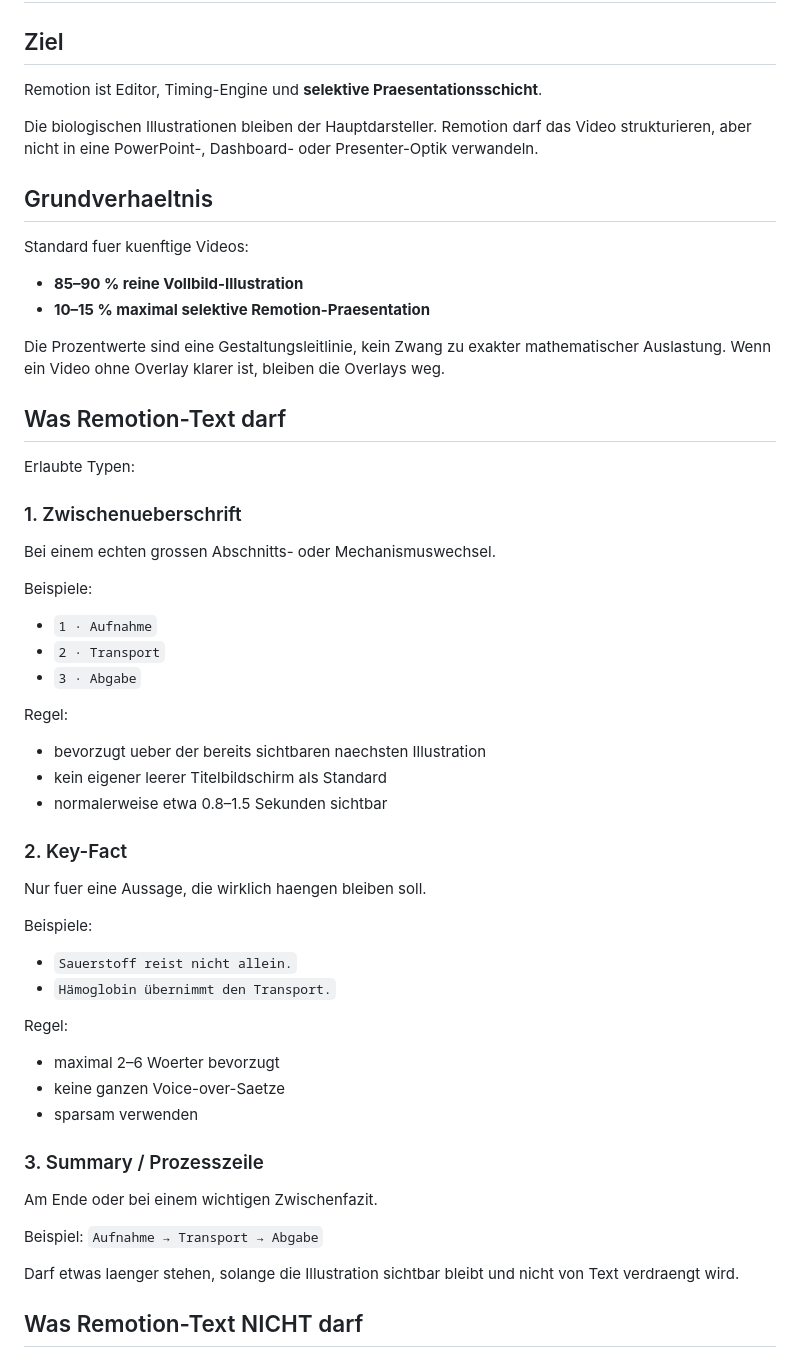
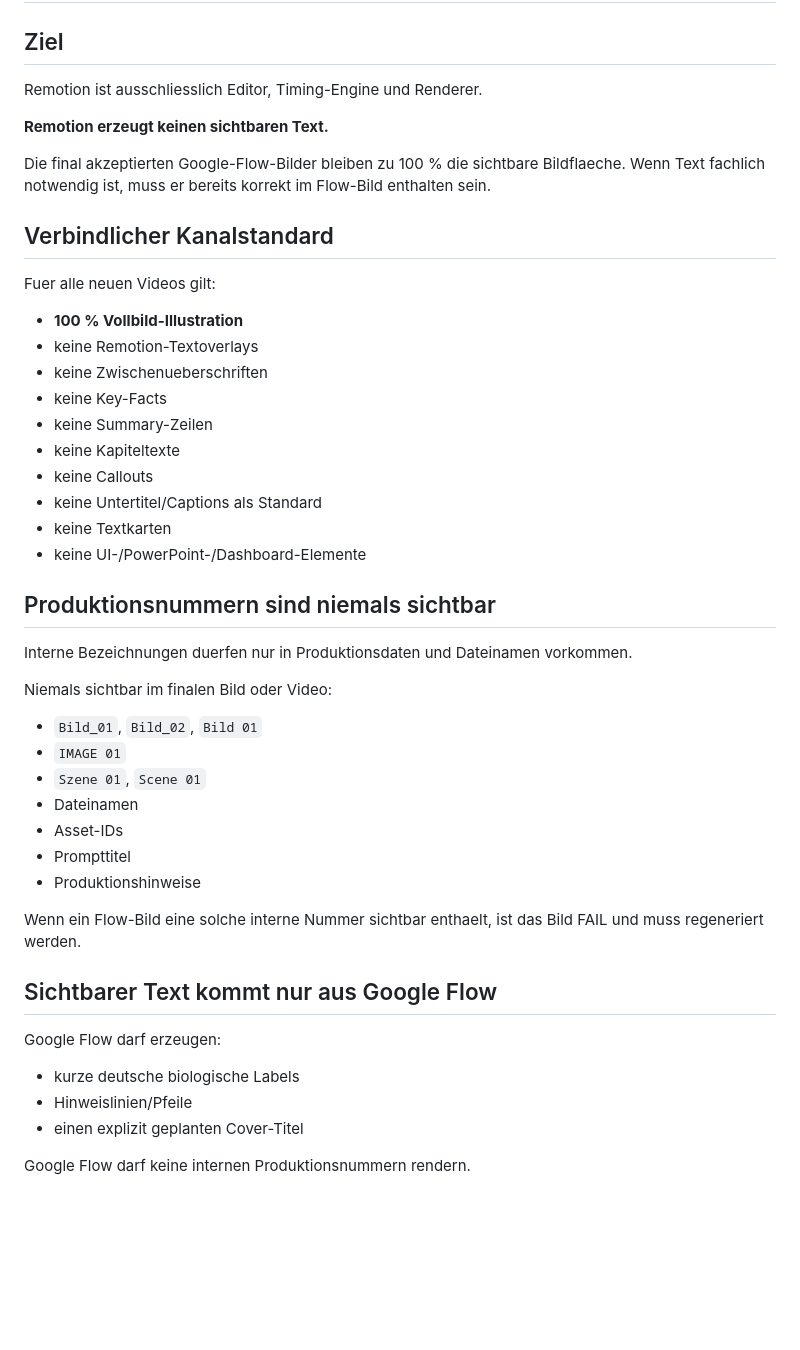
Before and after one commit to memetreza34-ux/Object-talk, a Markdown page: engine/PRESENTATION-OVERLAY-SYSTEM.md, the part around one of its changes. Drawn GitHub-style; blank space fills up the shorter version.

Commit message:
Make Remotion text-free and image-only

```diff
--- a/engine/PRESENTATION-OVERLAY-SYSTEM.md
+++ b/engine/PRESENTATION-OVERLAY-SYSTEM.md
@@ -2,54 +2,47 @@
 
 ## Ziel
 
-Remotion ist Editor, Timing-Engine und **selektive Praesentationsschicht**.
+Remotion ist ausschliesslich Editor, Timing-Engine und Renderer.
 
-Die biologischen Illustrationen bleiben der Hauptdarsteller. Remotion darf das Video strukturieren, aber nicht in eine PowerPoint-, Dashboard- oder Presenter-Optik verwandeln.
+**Remotion erzeugt keinen sichtbaren Text.**
 
-## Grundverhaeltnis
+Die final akzeptierten Google-Flow-Bilder bleiben zu 100 % die sichtbare Bildflaeche. Wenn Text fachlich notwendig ist, muss er bereits korrekt im Flow-Bild enthalten sein.
 
-Standard fuer kuenftige Videos:
-- **85–90 % reine Vollbild-Illustration**
-- **10–15 % maximal selektive Remotion-Praesentation**
+## Verbindlicher Kanalstandard
 
-Die Prozentwerte sind eine Gestaltungsleitlinie, kein Zwang zu exakter mathematischer Auslastung. Wenn ein Video ohne Overlay klarer ist, bleiben die Overlays weg.
+Fuer alle neuen Videos gilt:
+- **100 % Vollbild-Illustration**
+- keine Remotion-Textoverlays
+- keine Zwischenueberschriften
+- keine Key-Facts
+- keine Summary-Zeilen
+- keine Kapiteltexte
+- keine Callouts
+- keine Untertitel/Captions als Standard
+- keine Textkarten
+- keine UI-/PowerPoint-/Dashboard-Elemente
 
-## Was Remotion-Text darf
+## Produktionsnummern sind niemals sichtbar
 
-Erlaubte Typen:
+Interne Bezeichnungen duerfen nur in Produktionsdaten und Dateinamen vorkommen.
 
-### 1. Zwischenueberschrift
-Bei einem echten grossen Abschnitts- oder Mechanismuswechsel.
+Niemals sichtbar im finalen Bild oder Video:
+- `Bild_01`, `Bild_02`, `Bild 01`
+- `IMAGE 01`
+- `Szene 01`, `Scene 01`
+- Dateinamen
+- Asset-IDs
+- Prompttitel
+- Produktionshinweise
 
-Beispiele:
-- `1 · Aufnahme`
-- `2 · Transport`
-- `3 · Abgabe`
+Wenn ein Flow-Bild eine solche interne Nummer sichtbar enthaelt, ist das Bild FAIL und muss regeneriert werden.
 
-Regel:
-- bevorzugt ueber der bereits sichtbaren naechsten Illustration
-- kein eigener leerer Titelbildschirm als Standard
-- normalerweise etwa 0.8–1.5 Sekunden sichtbar
+## Sichtbarer Text kommt nur aus Google Flow
 
-### 2. Key-Fact
-Nur fuer eine Aussage, die wirklich haengen bleiben soll.
+Google Flow darf erzeugen:
+- kurze deutsche biologische Labels
+- Hinweislinien/Pfeile
+- einen explizit geplanten Cover-Titel
 
-Beispiele:
-- `Sauerstoff reist nicht allein.`
-- `Hämoglobin übernimmt den Transport.`
+Google Flow darf keine internen Produktionsnummern rendern.
 
-Regel:
-- maximal 2–6 Woerter bevorzugt
-- keine ganzen Voice-over-Saetze
-- sparsam verwenden
-
-### 3. Summary / Prozesszeile
-Am Ende oder bei einem wichtigen Zwischenfazit.
-
-Beispiel:
-`Aufnahme → Transport → Abgabe`
-
-Darf etwas laenger stehen, solange die Illustration sichtbar bleibt und nicht von Text verdraengt wird.
-
-## Was Remotion-Text NICHT darf
-
```
Also changed, not shown: other parts of engine/PRESENTATION-OVERLAY-SYSTEM.md (+34 -90 lines).
